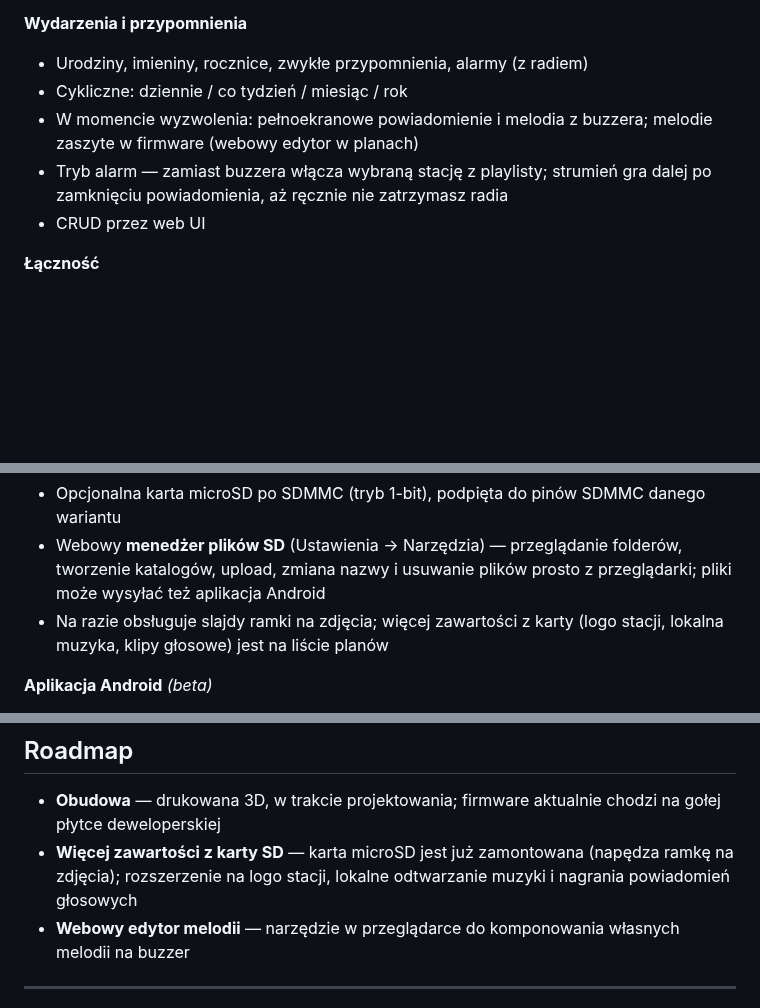
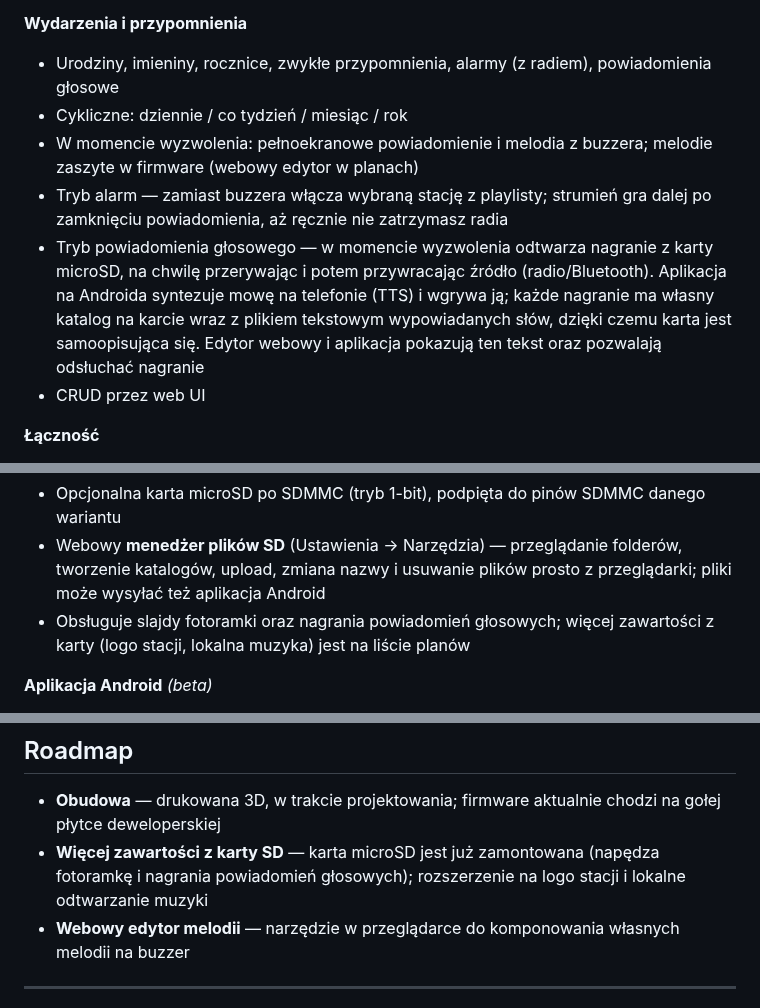
Before and after one commit to marcinozog/AtlasCube, a Markdown page: README.pl.md, 3 parts joined by grey strips. Drawn GitHub-style; blank space fills up the shorter version.

Commit message:
docs(readme): voice notification

```diff
--- a/README.pl.md
+++ b/README.pl.md
@@ -141,10 +141,11 @@ Hobbystyczne radio internetowe i inteligentny zegar na uniwersalnej płytce (tym
 - Wymaga karty microSD podpiętej do pinów SDMMC danego wariantu (tryb 1-bit)
 
 **Wydarzenia i przypomnienia**
-- Urodziny, imieniny, rocznice, zwykłe przypomnienia, alarmy (z radiem)
+- Urodziny, imieniny, rocznice, zwykłe przypomnienia, alarmy (z radiem), powiadomienia głosowe
 - Cykliczne: dziennie / co tydzień / miesiąc / rok
 - W momencie wyzwolenia: pełnoekranowe powiadomienie i melodia z buzzera; melodie zaszyte w firmware (webowy edytor w planach)
 - Tryb alarm — zamiast buzzera włącza wybraną stację z playlisty; strumień gra dalej po zamknięciu powiadomienia, aż ręcznie nie zatrzymasz radia
+- Tryb powiadomienia głosowego — w momencie wyzwolenia odtwarza nagranie z karty microSD, na chwilę przerywając i potem przywracając źródło (radio/Bluetooth). Aplikacja na Androida syntezuje mowę na telefonie (TTS) i wgrywa ją; każde nagranie ma własny katalog na karcie wraz z plikiem tekstowym wypowiadanych słów, dzięki czemu karta jest samoopisująca się. Edytor webowy i aplikacja pokazują ten tekst oraz pozwalają odsłuchać nagranie
 - CRUD przez web UI
 
 **Łączność**
@@ -159,7 +160,7 @@ Hobbystyczne radio internetowe i inteligentny zegar na uniwersalnej płytce (tym
 **Pamięć**
 - Opcjonalna karta microSD po SDMMC (tryb 1-bit), podpięta do pinów SDMMC danego wariantu
 - Webowy **menedżer plików SD** (Ustawienia → Narzędzia) — przeglądanie folderów, tworzenie katalogów, upload, zmiana nazwy i usuwanie plików prosto z przeglądarki; pliki może wysyłać też aplikacja Android
-- Na razie obsługuje slajdy ramki na zdjęcia; więcej zawartości z karty (logo stacji, lokalna muzyka, klipy głosowe) jest na liście planów
+- Obsługuje slajdy fotoramki oraz nagrania powiadomień głosowych; więcej zawartości z karty (logo stacji, lokalna muzyka) jest na liście planów
 
 **Aplikacja Android** *(beta)*
 - Pilot do odtwarzania, zmiany stacji i głośności
@@ -541,7 +542,7 @@ Notatki architektury i decyzji projektowych w [`docs/`](docs/):
 ## Roadmap
 
 - **Obudowa** — drukowana 3D, w trakcie projektowania; firmware aktualnie chodzi na gołej płytce deweloperskiej
-- **Więcej zawartości z karty SD** — karta microSD jest już zamontowana (napędza ramkę na zdjęcia); rozszerzenie na logo stacji, lokalne odtwarzanie muzyki i nagrania powiadomień głosowych
+- **Więcej zawartości z karty SD** — karta microSD jest już zamontowana (napędza fotoramkę i nagrania powiadomień głosowych); rozszerzenie na logo stacji i lokalne odtwarzanie muzyki
 - **Webowy edytor melodii** — narzędzie w przeglądarce do komponowania własnych melodii na buzzer
 
 ---
```
Also changed, not shown: README.md (+4 -3 lines).
